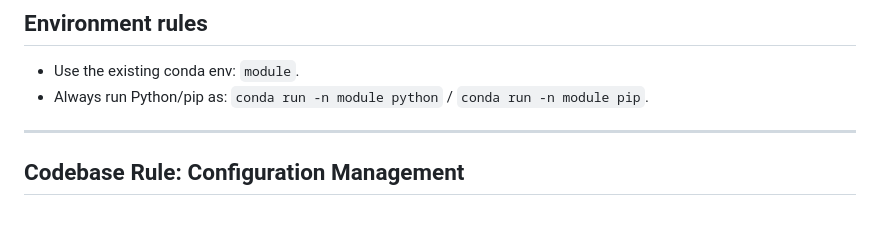
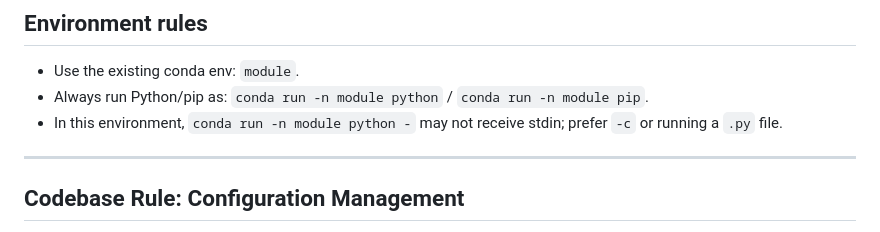
Before and after one commit to Rukkha1024/replace_V3D, a Markdown page: AGENTS.md, the part around the change. Drawn GitHub-style.

Commit message:
AGENTS: conda run stdin 주의사항 추가

```diff
--- a/AGENTS.md
+++ b/AGENTS.md
@@ -11,6 +11,7 @@ Always follow this procedure when performing tasks:
 ## Environment rules
 - Use the existing conda env: `module`.
 - Always run Python/pip as: `conda run -n module python` / `conda run -n module pip`.
+- In this environment, `conda run -n module python -` may not receive stdin; prefer `-c` or running a `.py` file.
 
 ---
 ## **Codebase Rule: Configuration Management**
```
